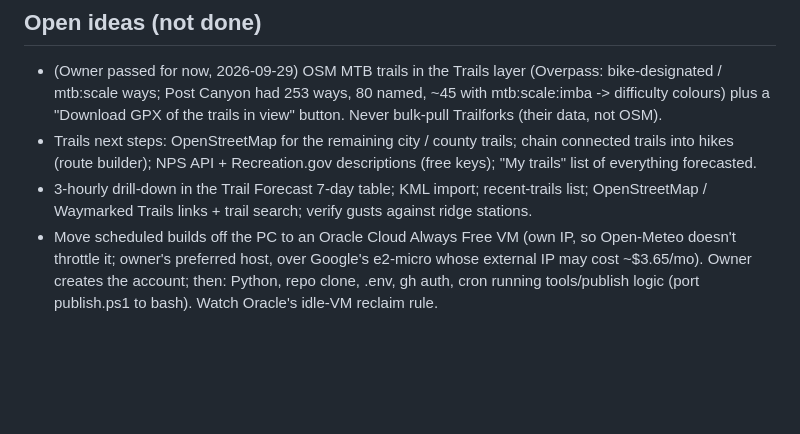
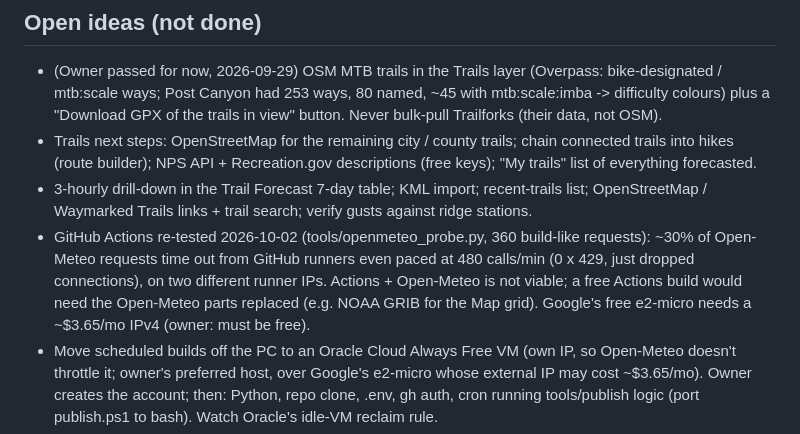
Before and after one commit to aaronmaddenjk/oregon-weather-dashboard, a Markdown page: CLAUDE.md, the part around the change. Rendered like a GitHub page; blank space fills up the shorter version.

Commit message:
Notes: Actions probe result

```diff
--- a/CLAUDE.md
+++ b/CLAUDE.md
@@ -199,6 +199,11 @@ video poster). Page scripts are wrapped in IIFEs: expose anything cross-script v
   "My trails" list of everything forecasted.
 - 3-hourly drill-down in the Trail Forecast 7-day table; KML import; recent-trails list;
   OpenStreetMap / Waymarked Trails links + trail search; verify gusts against ridge stations.
+- GitHub Actions re-tested 2026-10-02 (tools/openmeteo_probe.py, 360 build-like requests): ~30% of
+  Open-Meteo requests time out from GitHub runners even paced at 480 calls/min (0 x 429, just dropped
+  connections), on two different runner IPs. Actions + Open-Meteo is not viable; a free Actions build
+  would need the Open-Meteo parts replaced (e.g. NOAA GRIB for the Map grid). Google's free e2-micro
+  needs a ~$3.65/mo IPv4 (owner: must be free).
 - Move scheduled builds off the PC to an Oracle Cloud Always Free VM (own IP, so Open-Meteo
   doesn't throttle it; owner's preferred host, over Google's e2-micro whose external IP may
   cost ~$3.65/mo). Owner creates the account; then: Python, repo clone, .env, gh auth, cron
```
